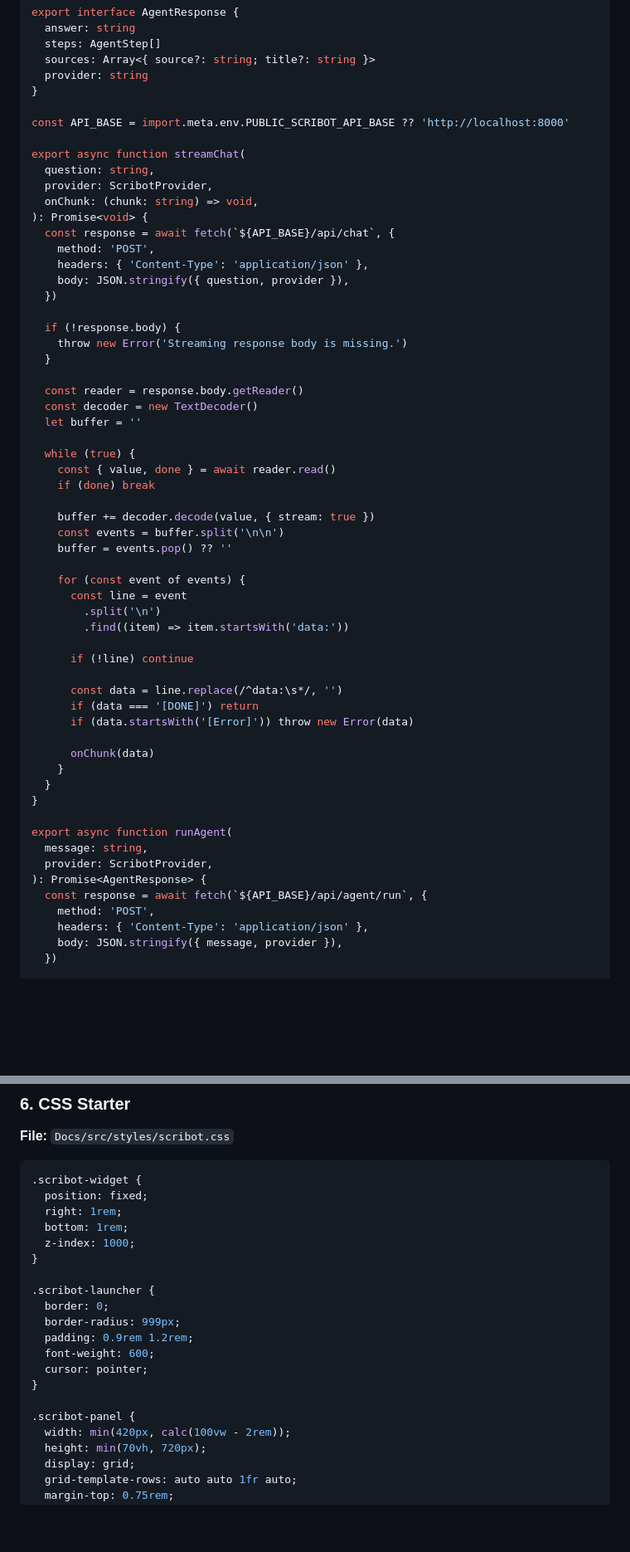
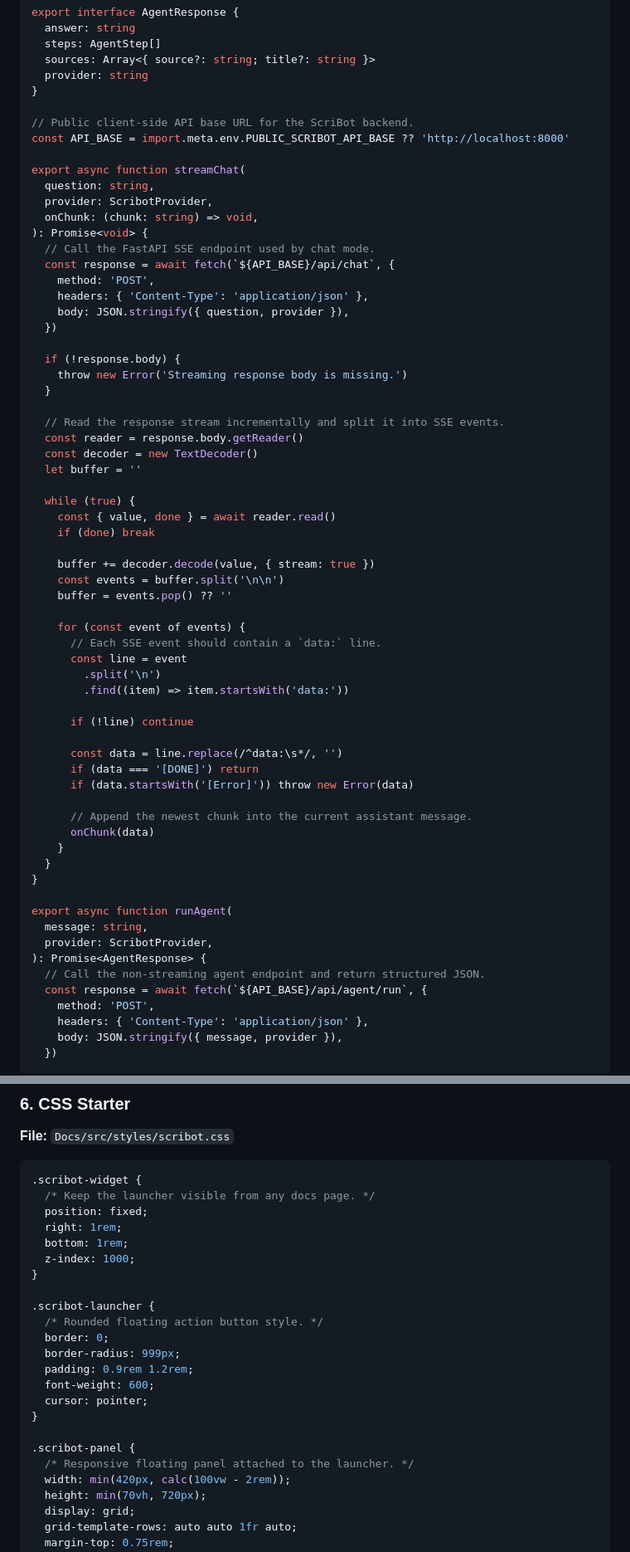
Before and after one commit to woohuuaa/ScriBot, a Markdown page: .opencode/plans/docs-widget-plan.md, 2 parts joined by grey strips. Shown at 83% size. Rendered like a GitHub page; blank space fills up the shorter version.

Commit message:
add comments to code in plan

````diff
--- a/.opencode/plans/docs-widget-plan.md
+++ b/.opencode/plans/docs-widget-plan.md
@@ -98,6 +98,7 @@ export interface AgentResponse {
   provider: string
 }
 
+// Public client-side API base URL for the ScriBot backend.
 const API_BASE = import.meta.env.PUBLIC_SCRIBOT_API_BASE ?? 'http://localhost:8000'
 
 export async function streamChat(
@@ -105,6 +106,7 @@ export async function streamChat(
   provider: ScribotProvider,
   onChunk: (chunk: string) => void,
 ): Promise<void> {
+  // Call the FastAPI SSE endpoint used by chat mode.
   const response = await fetch(`${API_BASE}/api/chat`, {
     method: 'POST',
     headers: { 'Content-Type': 'application/json' },
@@ -115,6 +117,7 @@ export async function streamChat(
     throw new Error('Streaming response body is missing.')
   }
 
+  // Read the response stream incrementally and split it into SSE events.
   const reader = response.body.getReader()
   const decoder = new TextDecoder()
   let buffer = ''
@@ -128,6 +131,7 @@ export async function streamChat(
     buffer = events.pop() ?? ''
 
     for (const event of events) {
+      // Each SSE event should contain a `data:` line.
       const line = event
         .split('\n')
         .find((item) => item.startsWith('data:'))
@@ -138,6 +142,7 @@ export async function streamChat(
       if (data === '[DONE]') return
       if (data.startsWith('[Error]')) throw new Error(data)
 
+      // Append the newest chunk into the current assistant message.
       onChunk(data)
     }
   }
@@ -147,6 +152,7 @@ export async function runAgent(
   message: string,
   provider: ScribotProvider,
 ): Promise<AgentResponse> {
+  // Call the non-streaming agent endpoint and return structured JSON.
   const response = await fetch(`${API_BASE}/api/agent/run`, {
     method: 'POST',
     headers: { 'Content-Type': 'application/json' },
@@ -345,6 +360,7 @@ If no global layout override exists yet, create one before building the widget U
 
 ```css
 .scribot-widget {
+  /* Keep the launcher visible from any docs page. */
   position: fixed;
   right: 1rem;
   bottom: 1rem;
@@ -352,6 +368,7 @@ If no global layout override exists yet, create one before building the widget U
 }
 
 .scribot-launcher {
+  /* Rounded floating action button style. */
   border: 0;
   border-radius: 999px;
   padding: 0.9rem 1.2rem;
@@ -360,6 +377,7 @@ If no global layout override exists yet, create one before building the widget U
 }
 
 .scribot-panel {
+  /* Responsive floating panel attached to the launcher. */
   width: min(420px, calc(100vw - 2rem));
   height: min(70vh, 720px);
   display: grid;
````
Also changed, not shown: other parts of .opencode/plans/docs-widget-plan.md (+10 -0 lines).
